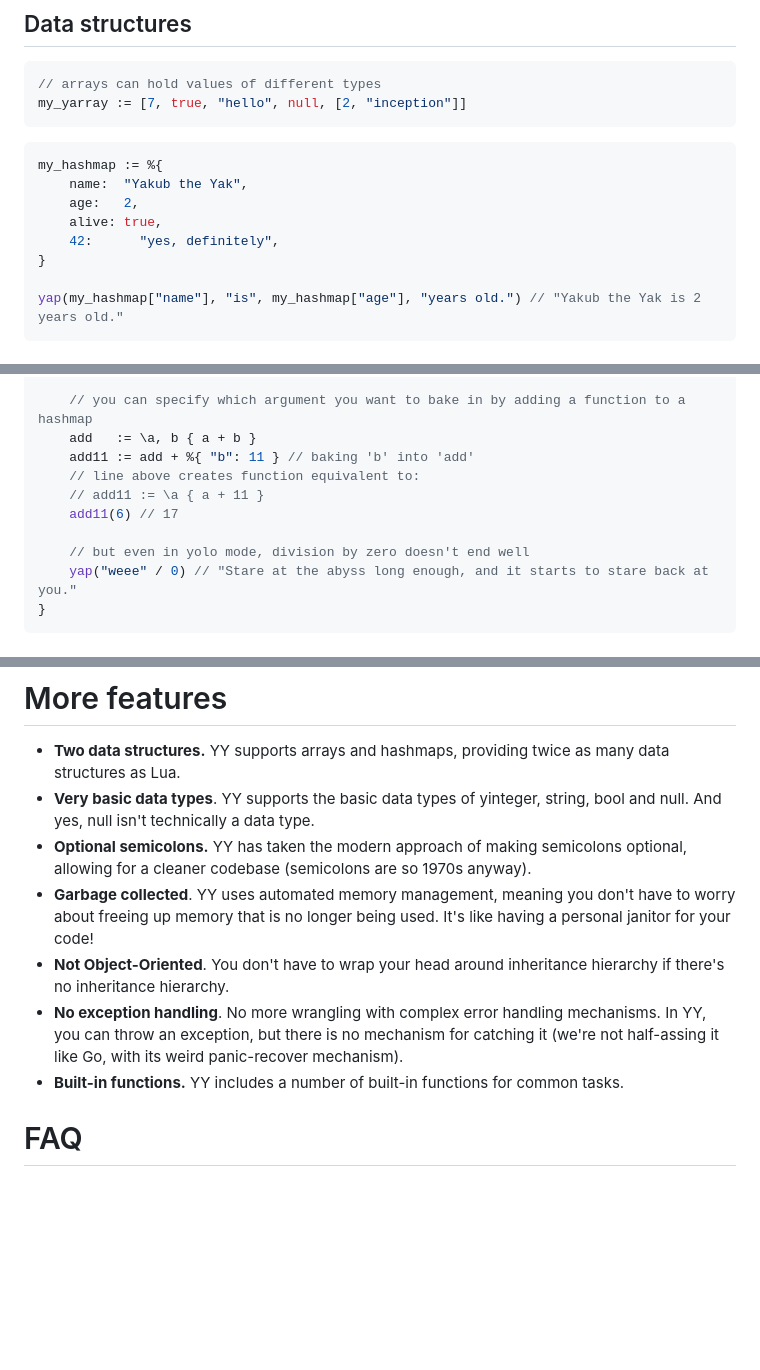
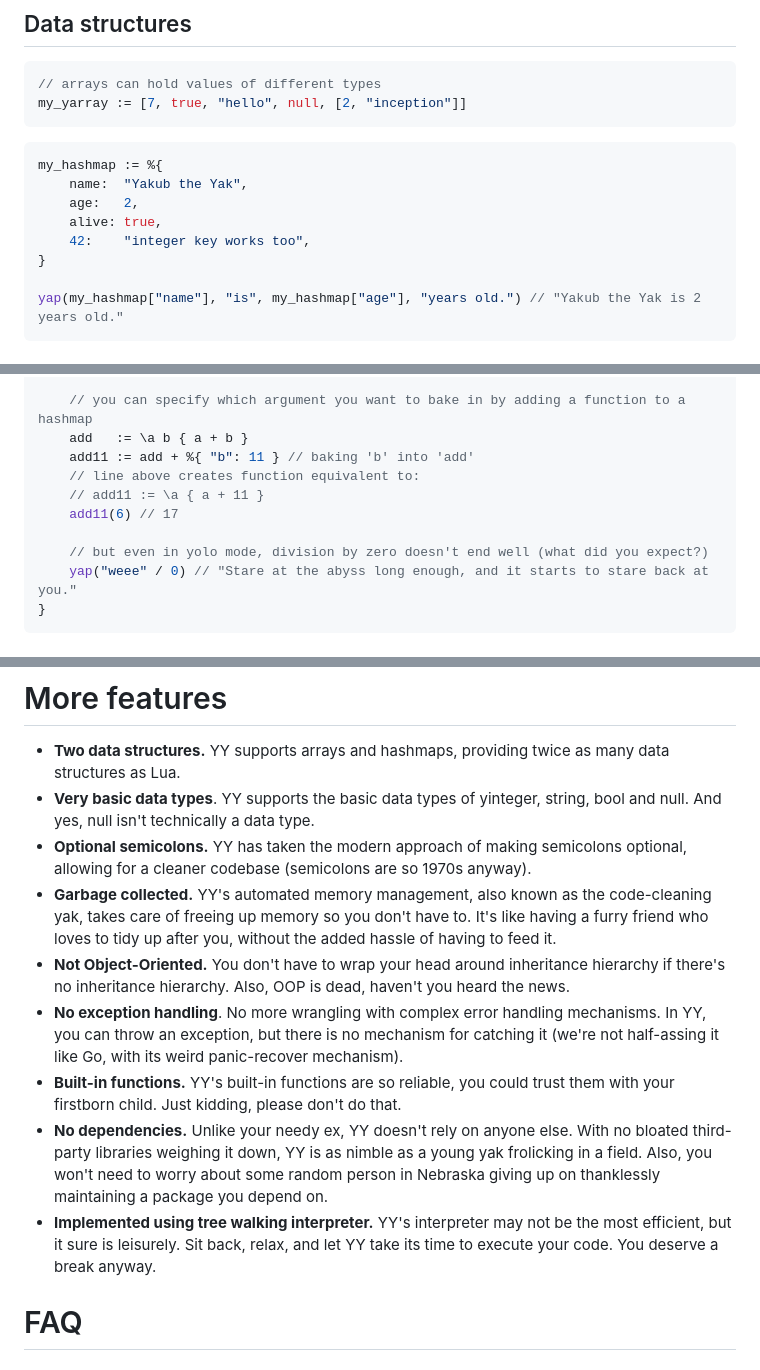
Before and after one commit to ArturMroz/yy, a Markdown page: readme.md, 3 parts joined by grey strips. GitHub-like rendering; blank space fills up the shorter version.

````diff
--- a/readme.md
+++ b/readme.md
@@ -95,7 +95,7 @@ my_hashmap := %{
     name:  "Yakub the Yak",
     age:   2,
     alive: true,
-    42:      "yes, definitely",
+    42:    "integer key works too",
 }
 
 yap(my_hashmap["name"], "is", my_hashmap["age"], "years old.") // "Yakub the Yak is 2 years old."
@@ -178,13 +181,13 @@ yolo {
     greet_yan() // "Hello, Yan!"
 
     // you can specify which argument you want to bake in by adding a function to a hashmap
-    add   := \a, b { a + b }
+    add   := \a b { a + b }
     add11 := add + %{ "b": 11 } // baking 'b' into 'add'
     // line above creates function equivalent to:
     // add11 := \a { a + 11 }
     add11(6) // 17
 
-    // but even in yolo mode, division by zero doesn't end well
+    // but even in yolo mode, division by zero doesn't end well (what did you expect?)
     yap("weee" / 0) // "Stare at the abyss long enough, and it starts to stare back at you."
 }
 ```
@@ -218,10 +221,12 @@ Note: `--debug` flag is optional
 - **Two data structures.** YY supports arrays and hashmaps, providing twice as many data structures as Lua.
 - **Very basic data types**. YY supports the basic data types of yinteger, string, bool and null. And yes, null isn't technically a data type.
 - **Optional semicolons.** YY has taken the modern approach of making semicolons optional, allowing for a cleaner codebase (semicolons are so 1970s anyway).
-- **Garbage collected**. YY uses automated memory management, meaning you don't have to worry about freeing up memory that is no longer being used. It's like having a personal janitor for your code!
-- **Not Object-Oriented**. You don't have to wrap your head around inheritance hierarchy if there's no inheritance hierarchy.
+- **Garbage collected.** YY's automated memory management, also known as the code-cleaning yak, takes care of freeing up memory so you don't have to. It's like having a furry friend who loves to tidy up after you, without the added hassle of having to feed it.
+- **Not Object-Oriented.** You don't have to wrap your head around inheritance hierarchy if there's no inheritance hierarchy. Also, OOP is dead, haven't you heard the news.
 - **No exception handling**. No more wrangling with complex error handling mechanisms. In YY, you can throw an exception, but there is no mechanism for catching it (we're not half-assing it like Go, with its weird panic-recover mechanism).
-- **Built-in functions.** YY includes a number of built-in functions for common tasks.
+- **Built-in functions.** YY's built-in functions are so reliable, you could trust them with your firstborn child. Just kidding, please don't do that.
+- **No dependencies.** Unlike your needy ex, YY doesn't rely on anyone else. With no bloated third-party libraries weighing it down, YY is as nimble as a young yak frolicking in a field. Also, you won't need to worry about some random person in Nebraska giving up on thanklessly maintaining a package you depend on.
+- **Implemented using tree walking interpreter.** YY's interpreter may not be the most efficient, but it sure is leisurely. Sit back, relax, and let YY take its time to execute your code. You deserve a break anyway.
 
 
 # FAQ
````
Also changed, not shown: other parts of readme.md (+3 -0 lines).
